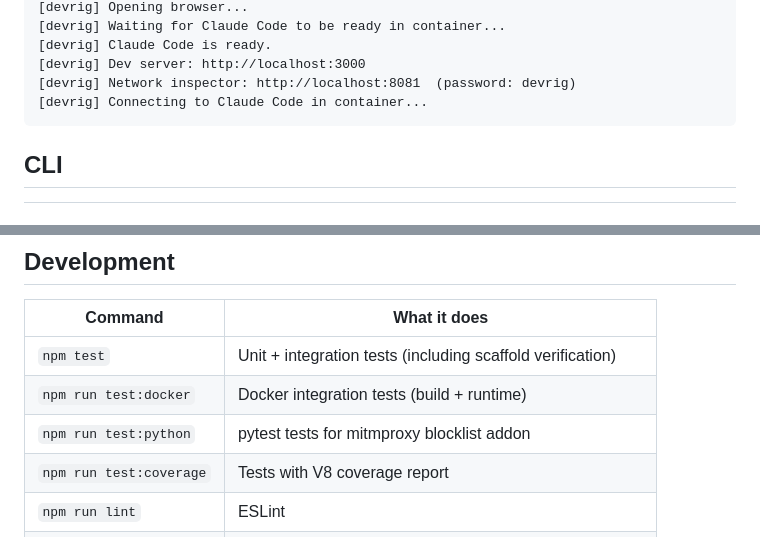
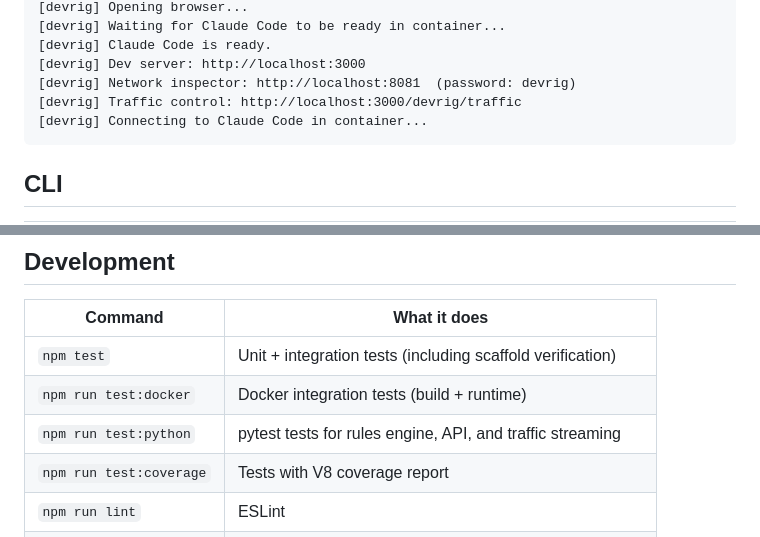
Before and after one commit to fuho/devrig, a Markdown page: README.md, 2 parts joined by grey strips. Rendered like a GitHub page.

````diff
--- a/README.md
+++ b/README.md
@@ -39,6 +39,7 @@ Here's what `devrig start` looks like:
 [devrig] Claude Code is ready.
 [devrig] Dev server: http://localhost:3000
 [devrig] Network inspector: http://localhost:8081  (password: devrig)
+[devrig] Traffic control: http://localhost:3000/devrig/traffic
 [devrig] Connecting to Claude Code in container...
 ```
 
@@ -217,7 +218,7 @@ GIT_AUTHOR_EMAIL=you@example.com
 | ----------------------- | ---------------------------------------------------------- |
 | `npm test`              | Unit + integration tests (including scaffold verification) |
 | `npm run test:docker`   | Docker integration tests (build + runtime)                 |
-| `npm run test:python`   | pytest tests for mitmproxy blocklist addon                 |
+| `npm run test:python`   | pytest tests for rules engine, API, and traffic streaming  |
 | `npm run test:coverage` | Tests with V8 coverage report                              |
 | `npm run lint`          | ESLint                                                     |
 | `npm run lint:shell`    | ShellCheck for scaffold shell scripts                      |
````
Also changed, not shown: other parts of README.md (+5 -4 lines), CHANGELOG.md (+34 -5 lines), docs/network-proxy.md (+28 -1 lines).
